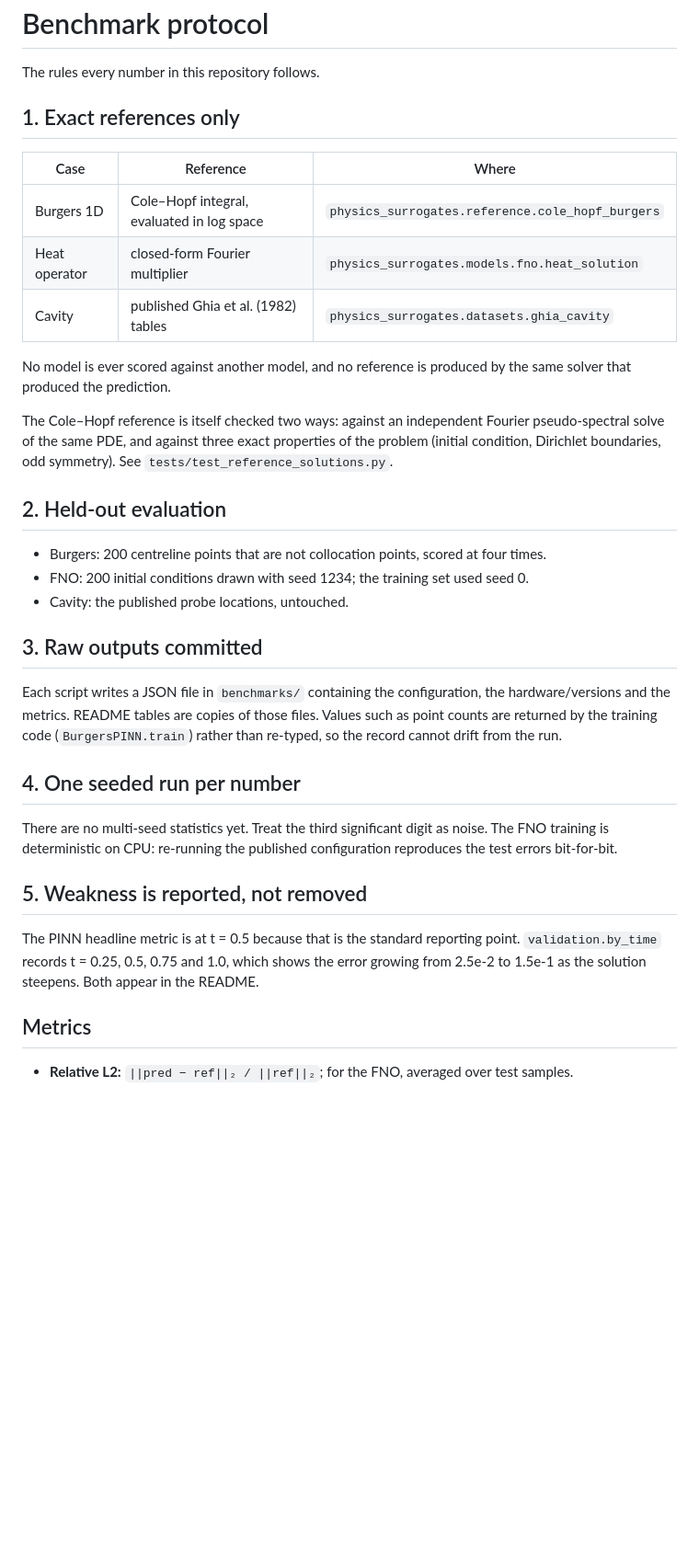
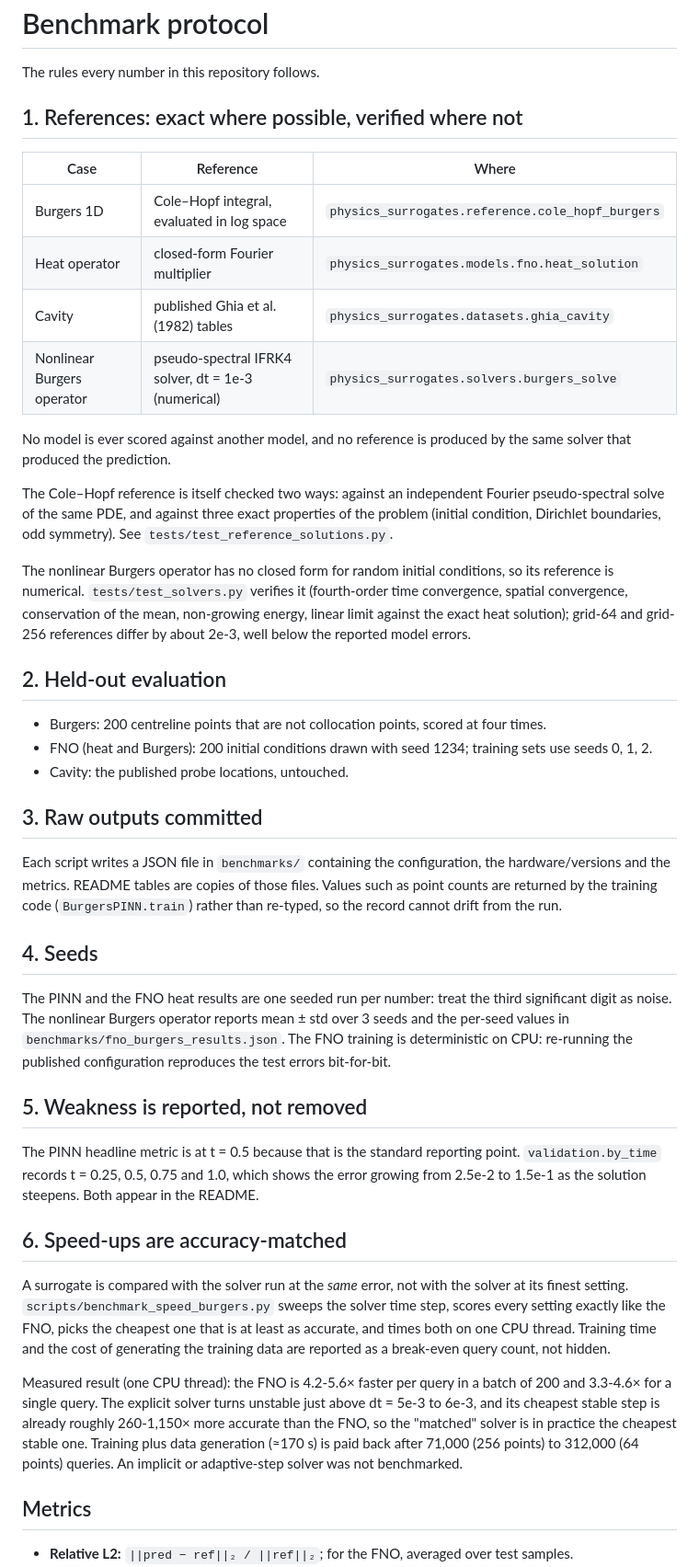
Before and after one commit to elmoutaouakiltarik-web/physics-surrogate-benchmarks, a Markdown page: BENCHMARKS.md, the part around one of its changes. Shown at 92% size. Drawn GitHub-style; blank space fills up the shorter version.

```diff
--- a/BENCHMARKS.md
+++ b/BENCHMARKS.md
@@ -2,13 +2,14 @@
 
 The rules every number in this repository follows.
 
-## 1. Exact references only
+## 1. References: exact where possible, verified where not
 
 | Case | Reference | Where |
 |---|---|---|
 | Burgers 1D | Cole–Hopf integral, evaluated in log space | `physics_surrogates.reference.cole_hopf_burgers` |
 | Heat operator | closed-form Fourier multiplier | `physics_surrogates.models.fno.heat_solution` |
 | Cavity | published Ghia et al. (1982) tables | `physics_surrogates.datasets.ghia_cavity` |
+| Nonlinear Burgers operator | pseudo-spectral IFRK4 solver, dt = 1e-3 (numerical) | `physics_surrogates.solvers.burgers_solve` |
 
 No model is ever scored against another model, and no reference is produced by the same
 solver that produced the prediction.
@@ -18,10 +19,17 @@ pseudo-spectral solve of the same PDE, and against three exact properties of the
 (initial condition, Dirichlet boundaries, odd symmetry). See
 `tests/test_reference_solutions.py`.
 
+The nonlinear Burgers operator has no closed form for random initial conditions, so its
+reference is numerical. `tests/test_solvers.py` verifies it (fourth-order time
+convergence, spatial convergence, conservation of the mean, non-growing energy, linear
+limit against the exact heat solution); grid-64 and grid-256 references differ by about
+2e-3, well below the reported model errors.
+
 ## 2. Held-out evaluation
 
 - Burgers: 200 centreline points that are not collocation points, scored at four times.
-- FNO: 200 initial conditions drawn with seed 1234; the training set used seed 0.
+- FNO (heat and Burgers): 200 initial conditions drawn with seed 1234; training sets use
+  seeds 0, 1, 2.
 - Cavity: the published probe locations, untouched.
 
 ## 3. Raw outputs committed
@@ -31,9 +39,11 @@ hardware/versions and the metrics. README tables are copies of those files. Valu
 as point counts are returned by the training code (`BurgersPINN.train`) rather than
 re-typed, so the record cannot drift from the run.
 
-## 4. One seeded run per number
+## 4. Seeds
 
-There are no multi-seed statistics yet. Treat the third significant digit as noise.
+The PINN and the FNO heat results are one seeded run per number: treat the third
+significant digit as noise. The nonlinear Burgers operator reports mean ± std over 3 seeds
+and the per-seed values in `benchmarks/fno_burgers_results.json`.
 The FNO training is deterministic on CPU: re-running the published configuration
 reproduces the test errors bit-for-bit.
 
@@ -42,6 +52,21 @@ reproduces the test errors bit-for-bit.
 The PINN headline metric is at t = 0.5 because that is the standard reporting point.
 `validation.by_time` records t = 0.25, 0.5, 0.75 and 1.0, which shows the error growing
 from 2.5e-2 to 1.5e-1 as the solution steepens. Both appear in the README.
+
+## 6. Speed-ups are accuracy-matched
+
+A surrogate is compared with the solver run at the *same* error, not with the solver
+at its finest setting. `scripts/benchmark_speed_burgers.py` sweeps the solver time step,
+scores every setting exactly like the FNO, picks the cheapest one that is at least as
+accurate, and times both on one CPU thread. Training time and the cost of generating the
+training data are reported as a break-even query count, not hidden.
+
+Measured result (one CPU thread): the FNO is 4.2-5.6× faster per query in a batch of 200 and
+3.3-4.6× for a single query. The explicit solver turns unstable just above dt = 5e-3 to 6e-3, and
+its cheapest stable step is already roughly 260-1,150× more accurate than the FNO, so the "matched"
+solver is in practice the cheapest stable one. Training plus data generation (≈170 s) is paid back
+after 71,000 (256 points) to 312,000 (64 points) queries. An implicit or adaptive-step solver was
+not benchmarked.
 
 ## Metrics
 
```
Also changed, not shown: other parts of BENCHMARKS.md (+6 -2 lines), CHANGELOG.md (+23 -0 lines), README.md (+39 -4 lines), docs/img/speed_accuracy_burgers.png (added), 9 other files.
